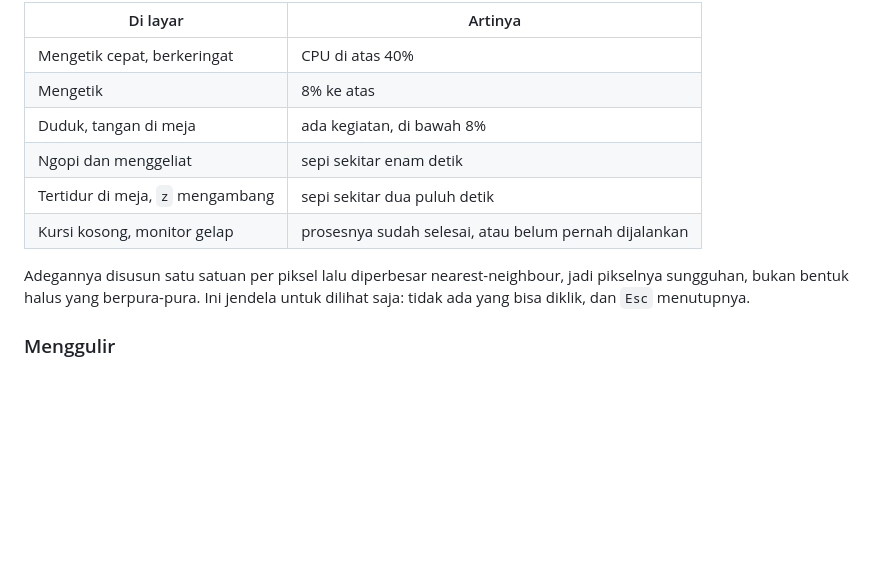
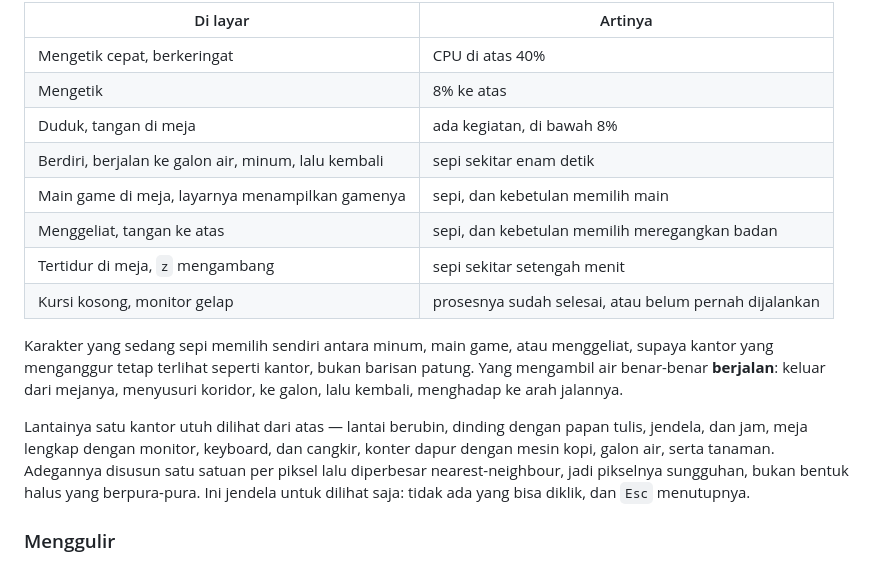
Before and after one commit to alenovan/terminal-manager, a Markdown page: README.id.md, the part around the change. GitHub-like rendering; blank space fills up the shorter version.

```diff
--- a/README.id.md
+++ b/README.id.md
@@ -234,13 +234,22 @@ Tingkah tiap karakter digerakkan oleh CPU sesungguhnya, bukan skrip:
 | Mengetik cepat, berkeringat | CPU di atas 40% |
 | Mengetik | 8% ke atas |
 | Duduk, tangan di meja | ada kegiatan, di bawah 8% |
-| Ngopi dan menggeliat | sepi sekitar enam detik |
-| Tertidur di meja, `z` mengambang | sepi sekitar dua puluh detik |
+| Berdiri, berjalan ke galon air, minum, lalu kembali | sepi sekitar enam detik |
+| Main game di meja, layarnya menampilkan gamenya | sepi, dan kebetulan memilih main |
+| Menggeliat, tangan ke atas | sepi, dan kebetulan memilih meregangkan badan |
+| Tertidur di meja, `z` mengambang | sepi sekitar setengah menit |
 | Kursi kosong, monitor gelap | prosesnya sudah selesai, atau belum pernah dijalankan |
 
-Adegannya disusun satu satuan per piksel lalu diperbesar nearest-neighbour, jadi pikselnya sungguhan,
-bukan bentuk halus yang berpura-pura. Ini jendela untuk dilihat saja: tidak ada yang bisa diklik, dan
-`Esc` menutupnya.
+Karakter yang sedang sepi memilih sendiri antara minum, main game, atau menggeliat, supaya kantor
+yang menganggur tetap terlihat seperti kantor, bukan barisan patung. Yang mengambil air benar-benar
+**berjalan**: keluar dari mejanya, menyusuri koridor, ke galon, lalu kembali, menghadap ke arah
+jalannya.
+
+Lantainya satu kantor utuh dilihat dari atas — lantai berubin, dinding dengan papan tulis, jendela,
+dan jam, meja lengkap dengan monitor, keyboard, dan cangkir, konter dapur dengan mesin kopi, galon
+air, serta tanaman. Adegannya disusun satu satuan per piksel lalu diperbesar nearest-neighbour, jadi
+pikselnya sungguhan, bukan bentuk halus yang berpura-pura. Ini jendela untuk dilihat saja: tidak ada
+yang bisa diklik, dan `Esc` menutupnya.
 
 ### Menggulir
 
```
Also changed, not shown: README.md (+13 -5 lines).
